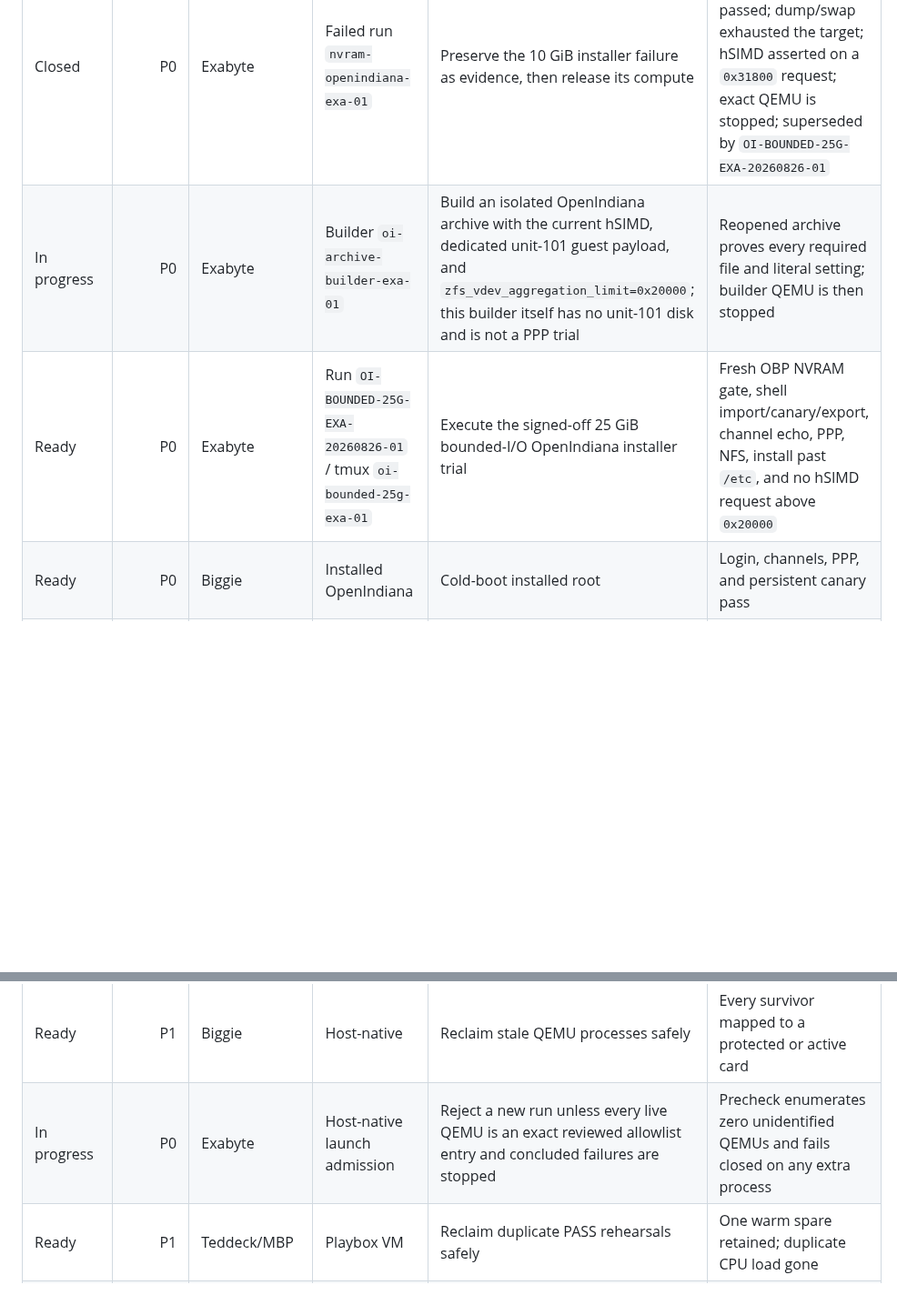
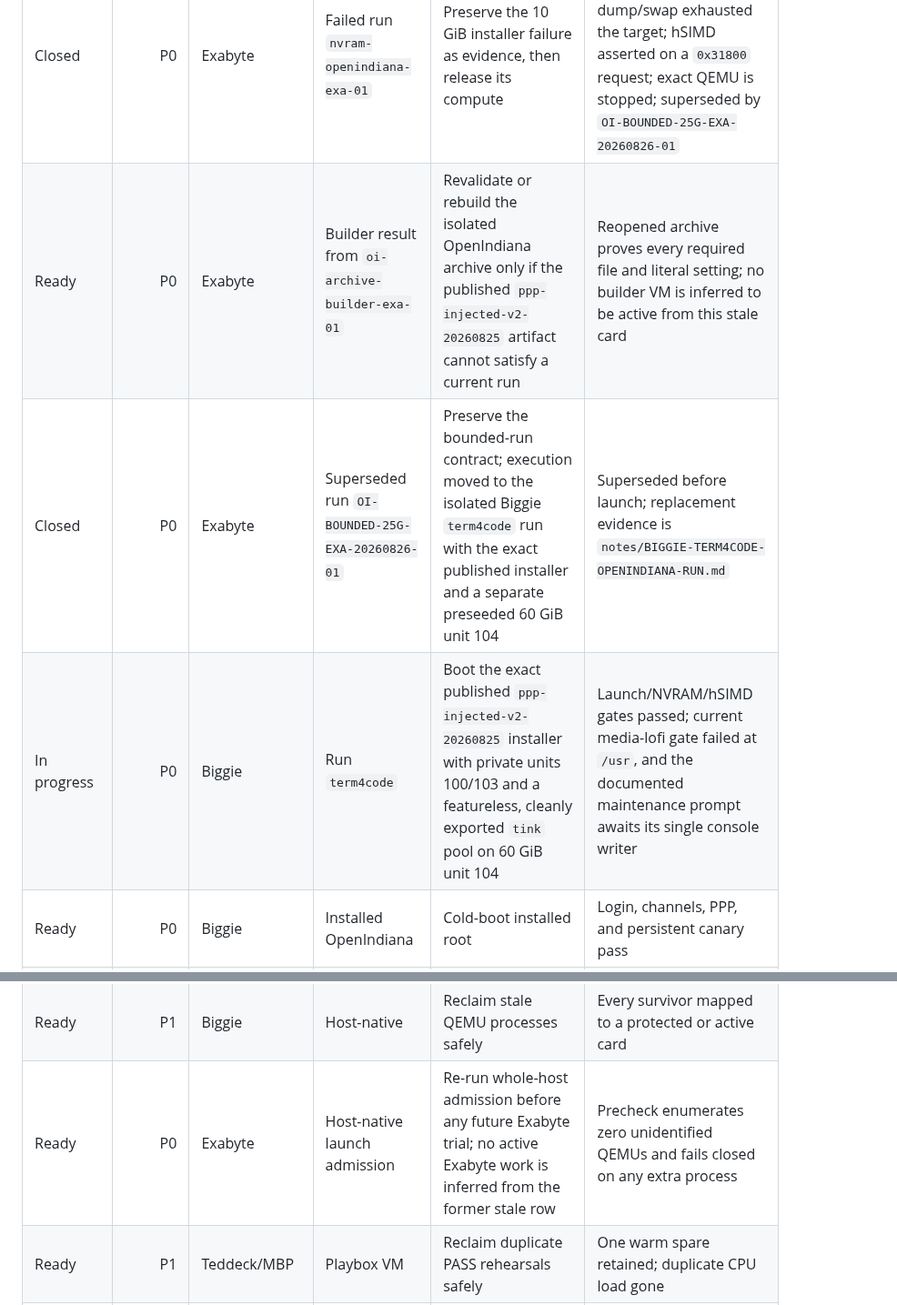
Before and after one commit to ryancnelson/qemu-sun4v-illumos, a Markdown page: KANBAN.md, 2 parts joined by grey strips. Shown at 91% size. GitHub-like rendering; blank space fills up the shorter version.

Commit message:
Document Biggie term4code OpenIndiana run

```diff
--- a/KANBAN.md
+++ b/KANBAN.md
@@ -124,8 +124,9 @@ hSIMD-visible live installer
 | Ready | P0 | Exabyte | OpenIndiana smoke guest | Re-prove iSCSI over PPP | Guest discovers and reads/writes a disposable target |
 | Ready | P0 | Biggie | OpenIndiana installer | Boot modified installer and install to unit 100 | Installer completes without storage ambiguity |
 | Closed | P0 | Exabyte | Failed run `nvram-openindiana-exa-01` | Preserve the 10 GiB installer failure as evidence, then release its compute | Storage discovery and `rpool` creation passed; dump/swap exhausted the target; hSIMD asserted on a `0x31800` request; exact QEMU is stopped; superseded by `OI-BOUNDED-25G-EXA-20260826-01` |
-| In progress | P0 | Exabyte | Builder `oi-archive-builder-exa-01` | Build an isolated OpenIndiana archive with the current hSIMD, dedicated unit-101 guest payload, and `zfs_vdev_aggregation_limit=0x20000`; this builder itself has no unit-101 disk and is not a PPP trial | Reopened archive proves every required file and literal setting; builder QEMU is then stopped |
-| Ready | P0 | Exabyte | Run `OI-BOUNDED-25G-EXA-20260826-01` / tmux `oi-bounded-25g-exa-01` | Execute the signed-off 25 GiB bounded-I/O OpenIndiana installer trial | Fresh OBP NVRAM gate, shell import/canary/export, channel echo, PPP, NFS, install past `/etc`, and no hSIMD request above `0x20000` |
+| Ready | P0 | Exabyte | Builder result from `oi-archive-builder-exa-01` | Revalidate or rebuild the isolated OpenIndiana archive only if the published `ppp-injected-v2-20260825` artifact cannot satisfy a current run | Reopened archive proves every required file and literal setting; no builder VM is inferred to be active from this stale card |
+| Closed | P0 | Exabyte | Superseded run `OI-BOUNDED-25G-EXA-20260826-01` | Preserve the bounded-run contract; execution moved to the isolated Biggie `term4code` run with the exact published installer and a separate preseeded 60 GiB unit 104 | Superseded before launch; replacement evidence is `notes/BIGGIE-TERM4CODE-OPENINDIANA-RUN.md` |
+| In progress | P0 | Biggie | Run `term4code` | Boot the exact published `ppp-injected-v2-20260825` installer with private units 100/103 and a featureless, cleanly exported `tink` pool on 60 GiB unit 104 | Launch/NVRAM/hSIMD gates passed; current media-lofi gate failed at `/usr`, and the documented maintenance prompt awaits its single console writer |
 | Ready | P0 | Biggie | Installed OpenIndiana | Cold-boot installed root | Login, channels, PPP, and persistent canary pass |
 | In progress | P0 | Exabyte | Tribblix candidate-v5 boot archive | Make `/ramdisk-root:a` the literal default root and remove stale `disk@0:a` directives | `-a -k -v` displays `Enter physical name of root device [/ramdisk-root:a]` |
 | Ready | P0 | Exabyte | Tribblix live-root startup | Remount the actual RAM root read/write before `devfsadm` and add an `/etc/dev` canary gate | Canary create/remove succeeds and the first `devfsadm` has no read-only error |
@@ -136,7 +137,7 @@ hSIMD-visible live installer
 | In progress | P1 | Teddeck/MBP | Host-native analysis | Diagnose `disk@3:d` becoming `disk@0:a` | One discriminating `/chosen` observation identifies layer |
 | Ready | P1 | Biggie | Tribblix guest | Add an independent ZFS tool/data disk | Pool imports and a host-seeded canary is editable |
 | Ready | P1 | Biggie | Host-native | Reclaim stale QEMU processes safely | Every survivor mapped to a protected or active card |
-| In progress | P0 | Exabyte | Host-native launch admission | Reject a new run unless every live QEMU is an exact reviewed allowlist entry and concluded failures are stopped | Precheck enumerates zero unidentified QEMUs and fails closed on any extra process |
+| Ready | P0 | Exabyte | Host-native launch admission | Re-run whole-host admission before any future Exabyte trial; no active Exabyte work is inferred from the former stale row | Precheck enumerates zero unidentified QEMUs and fails closed on any extra process |
 | Ready | P1 | Teddeck/MBP | Playbox VM | Reclaim duplicate PASS rehearsals safely | One warm spare retained; duplicate CPU load gone |
 | Ready | P1 | Exabyte | CI builder | Continuously build latest big disk and boot archive | New source change yields versioned, boot-ready artifacts |
 | Ready | P1 | Exabyte | CI smoke guest | Keep one smoke guest booted or booting | Dashboard shows current build and last gate continuously |
```
Also changed, not shown: notes/BIGGIE-TERM4CODE-OPENINDIANA-RUN.md (added, +70 -0 lines).
